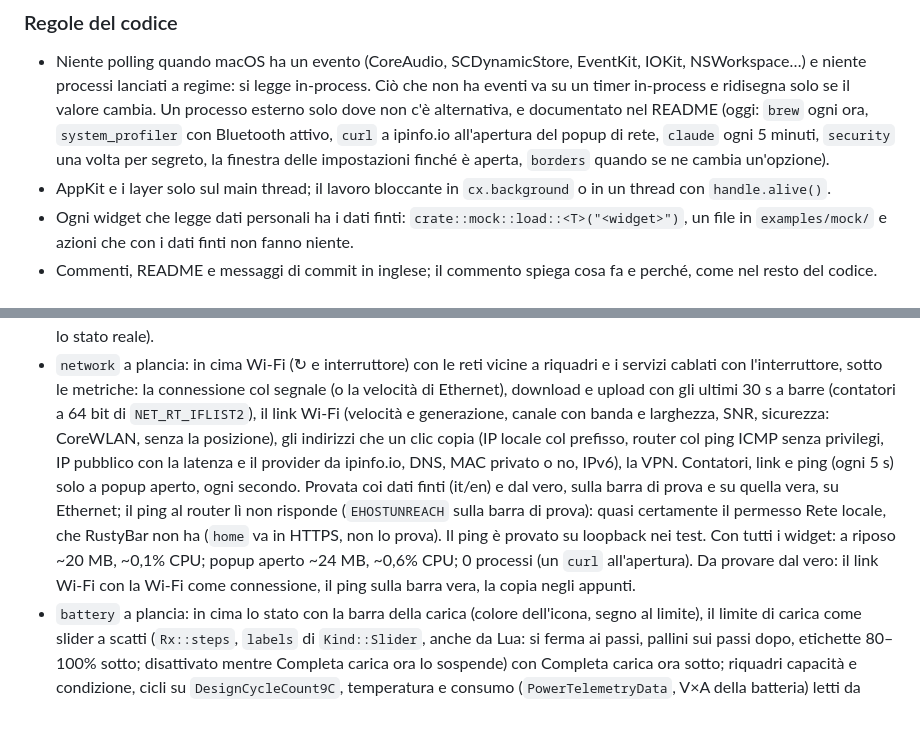
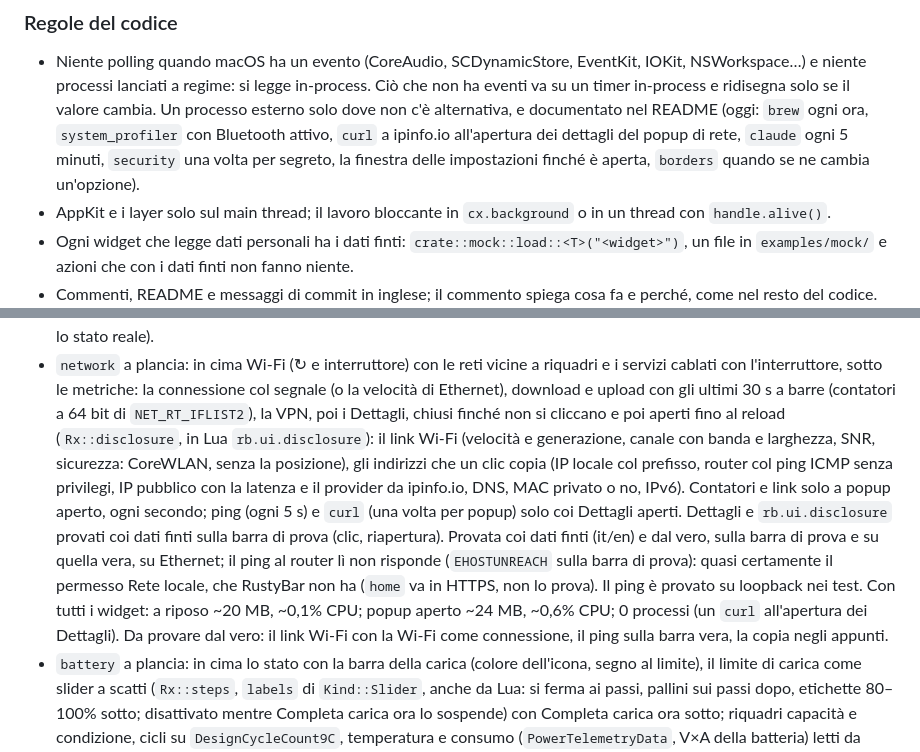
Before and after one commit to Francesco-Rapetti/rustybar, a Markdown page: CLAUDE.md, 2 parts joined by grey strips. Rendered like a GitHub page; blank space fills up the shorter version.

```diff
--- a/CLAUDE.md
+++ b/CLAUDE.md
@@ -85,9 +85,9 @@ prima `export PATH="/opt/homebrew/opt/rustup/bin:$PATH"`.
   NSWorkspace…) e niente processi lanciati a regime: si legge in-process. Ciò che non ha eventi va
   su un timer in-process e ridisegna solo se il valore cambia. Un processo esterno solo dove non c'è
   alternativa, e documentato nel README (oggi: `brew` ogni ora, `system_profiler` con Bluetooth
-  attivo, `curl` a ipinfo.io all'apertura del popup di rete, `claude` ogni 5 minuti, `security`
-  una volta per segreto, la finestra delle impostazioni finché è aperta, `borders` quando se ne
-  cambia un'opzione).
+  attivo, `curl` a ipinfo.io all'apertura dei dettagli del popup di rete, `claude` ogni 5 minuti,
+  `security` una volta per segreto, la finestra delle impostazioni finché è aperta, `borders` quando
+  se ne cambia un'opzione).
 - AppKit e i layer solo sul main thread; il lavoro bloccante in `cx.background` o in un thread con
   `handle.alive()`.
 - Ogni widget che legge dati personali ha i dati finti: `crate::mock::load::<T>("<widget>")`, un file
@@ -179,16 +179,19 @@ prima `export PATH="/opt/homebrew/opt/rustup/bin:$PATH"`.
 - `network` a plancia: in cima Wi-Fi (↻ e interruttore) con le reti vicine a riquadri e i servizi
   cablati con l'interruttore, sotto le metriche: la connessione col segnale (o la velocità di
   Ethernet), download e upload con gli ultimi 30 s a barre (contatori a 64 bit di `NET_RT_IFLIST2`),
-  il link Wi-Fi (velocità e generazione, canale con banda e larghezza, SNR, sicurezza: CoreWLAN,
-  senza la posizione), gli indirizzi che un clic copia (IP locale col prefisso, router col ping ICMP
-  senza privilegi, IP pubblico con la latenza e il provider da ipinfo.io, DNS, MAC privato o no,
-  IPv6), la VPN. Contatori, link e ping (ogni 5 s) solo a popup aperto, ogni secondo. Provata coi
+  la VPN, poi i Dettagli, chiusi finché non si cliccano e poi aperti fino al reload
+  (`Rx::disclosure`, in Lua `rb.ui.disclosure`): il link Wi-Fi (velocità e generazione, canale con
+  banda e larghezza, SNR, sicurezza: CoreWLAN, senza la posizione), gli indirizzi che un clic copia
+  (IP locale col prefisso, router col ping ICMP senza privilegi, IP pubblico con la latenza e il
+  provider da ipinfo.io, DNS, MAC privato o no, IPv6). Contatori e link solo a popup aperto, ogni
+  secondo; ping (ogni 5 s) e `curl` (una volta per popup) solo coi Dettagli aperti. Dettagli e
+  `rb.ui.disclosure` provati coi dati finti sulla barra di prova (clic, riapertura). Provata coi
   dati finti (it/en) e dal vero, sulla barra di prova e su quella vera, su Ethernet; il ping al
   router lì non risponde (`EHOSTUNREACH` sulla barra di prova): quasi certamente il permesso Rete
   locale, che RustyBar non ha (`home` va in HTTPS, non lo prova). Il ping è provato su loopback nei
   test. Con tutti i widget: a riposo ~20 MB, ~0,1% CPU; popup aperto ~24 MB, ~0,6%
-  CPU; 0 processi (un `curl` all'apertura). Da provare dal vero: il link Wi-Fi con la Wi-Fi come
-  connessione, il ping sulla barra vera, la copia negli appunti.
+  CPU; 0 processi (un `curl` all'apertura dei Dettagli). Da provare dal vero: il link Wi-Fi con la
+  Wi-Fi come connessione, il ping sulla barra vera, la copia negli appunti.
 - `battery` a plancia: in cima lo stato con la barra della carica (colore dell'icona, segno al
   limite), il limite di carica come slider a scatti (`Rx::steps`, `labels` di `Kind::Slider`, anche
   da Lua: si ferma ai passi, pallini sui passi dopo, etichette 80–100% sotto; disattivato mentre
```
Also changed, not shown: README.md (+9 -8 lines), docs/screenshots/network.png, 3 other files.
